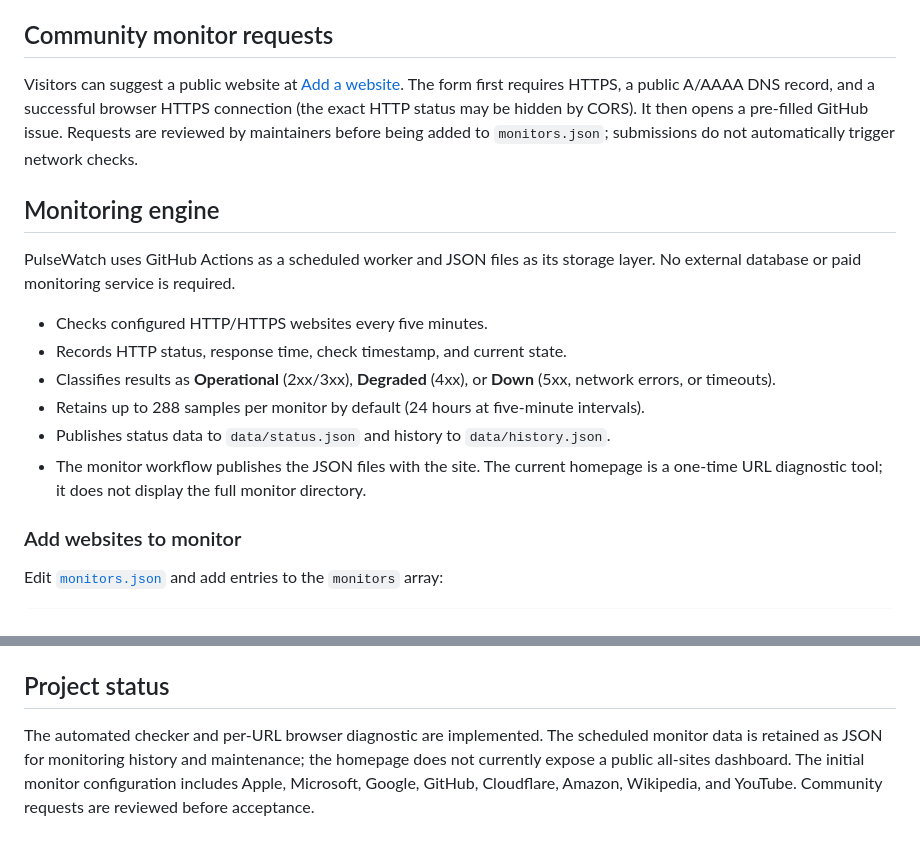
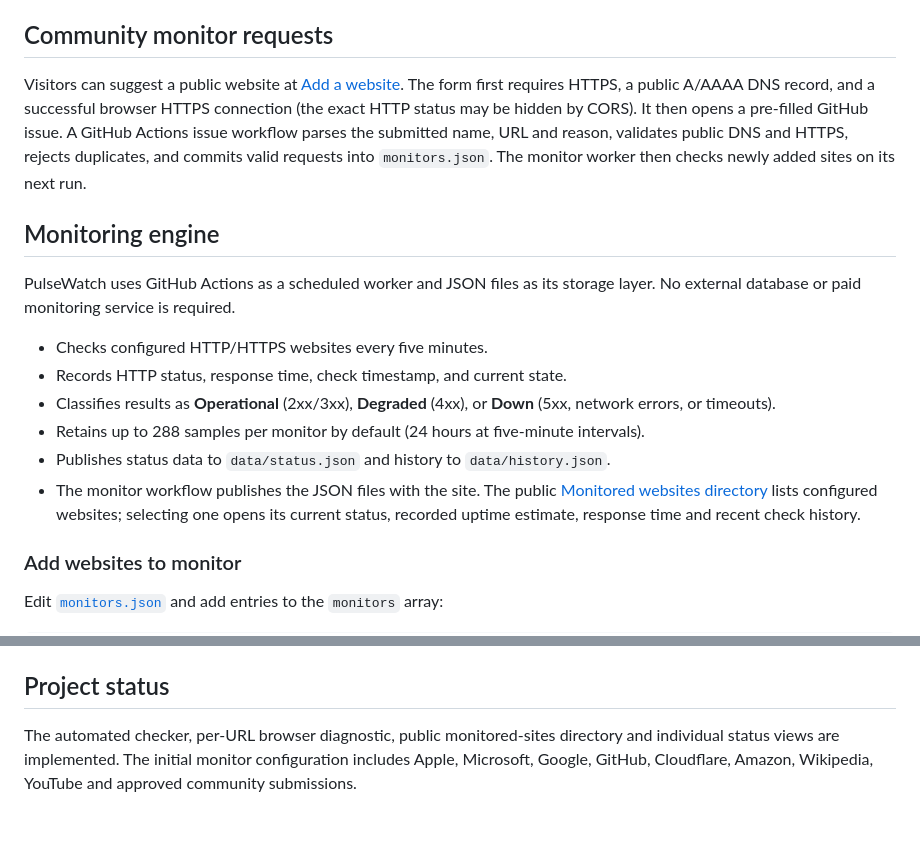
Before and after one commit to PauzeDevs/PulseWatch, a Markdown page: README.md, 2 parts joined by grey strips. GitHub-like rendering.

Commit message:
(docs): document public status directory

```diff
--- a/README.md
+++ b/README.md
@@ -13,7 +13,7 @@ The homepage and request page use IntersectionObserver reveal effects with trans
 
 ## Community monitor requests
 
-Visitors can suggest a public website at [Add a website](https://pauzedevs.github.io/PulseWatch/add.html). The form first requires HTTPS, a public A/AAAA DNS record, and a successful browser HTTPS connection (the exact HTTP status may be hidden by CORS). It then opens a pre-filled GitHub issue. Requests are reviewed by maintainers before being added to `monitors.json`; submissions do not automatically trigger network checks.
+Visitors can suggest a public website at [Add a website](https://pauzedevs.github.io/PulseWatch/add.html). The form first requires HTTPS, a public A/AAAA DNS record, and a successful browser HTTPS connection (the exact HTTP status may be hidden by CORS). It then opens a pre-filled GitHub issue. A GitHub Actions issue workflow parses the submitted name, URL and reason, validates public DNS and HTTPS, rejects duplicates, and commits valid requests into `monitors.json`. The monitor worker then checks newly added sites on its next run.
 
 ## Monitoring engine
 
@@ -24,7 +24,7 @@ PulseWatch uses GitHub Actions as a scheduled worker and JSON files as its stora
 - Classifies results as **Operational** (2xx/3xx), **Degraded** (4xx), or **Down** (5xx, network errors, or timeouts).
 - Retains up to 288 samples per monitor by default (24 hours at five-minute intervals).
 - Publishes status data to `data/status.json` and history to `data/history.json`.
-- The monitor workflow publishes the JSON files with the site. The current homepage is a one-time URL diagnostic tool; it does not display the full monitor directory.
+- The monitor workflow publishes the JSON files with the site. The public [Monitored websites directory](https://pauzedevs.github.io/PulseWatch/status.html) lists configured websites; selecting one opens its current status, recorded uptime estimate, response time and recent check history.
 
 ### Add websites to monitor
 
@@ -78,4 +78,4 @@ For Google Search Console, add and verify `https://pauzedevs.github.io/PulseWatc
 
 ## Project status
 
-The automated checker and per-URL browser diagnostic are implemented. The scheduled monitor data is retained as JSON for monitoring history and maintenance; the homepage does not currently expose a public all-sites dashboard. The initial monitor configuration includes Apple, Microsoft, Google, GitHub, Cloudflare, Amazon, Wikipedia, and YouTube. Community requests are reviewed before acceptance.
+The automated checker, per-URL browser diagnostic, public monitored-sites directory and individual status views are implemented. The initial monitor configuration includes Apple, Microsoft, Google, GitHub, Cloudflare, Amazon, Wikipedia, YouTube and approved community submissions.
```
